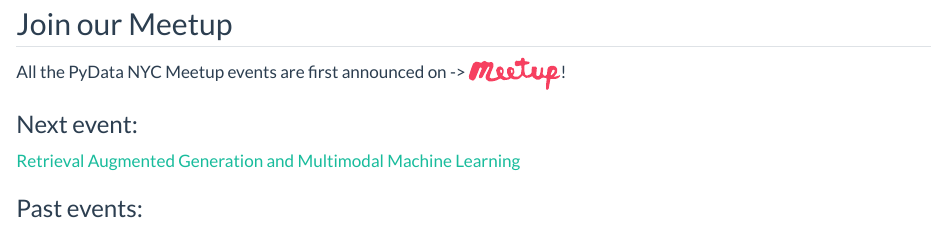
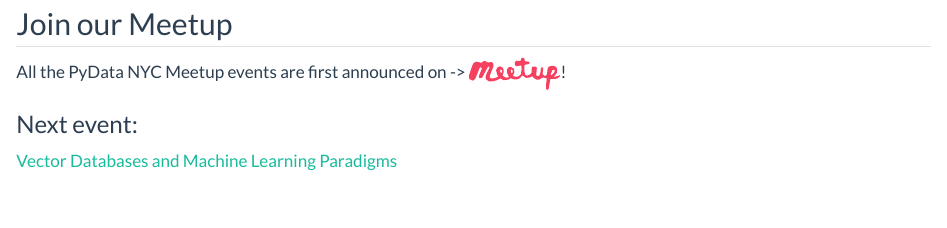
Before and after one commit to PyData-NYC-meetup/pydata-nyc-meetup.github.io, a Quarto document (index.qmd): the page in a window 1100 px wide, from 690 px down. Rendered offline with R 4.5, knitr and Pandoc in place of Quarto, with nearby package versions.

Commit message:
docs: new event added

```diff
--- a/index.qmd
+++ b/index.qmd
@@ -10,6 +10,6 @@
 All the PyData NYC Meetup events are first announced on -> [![](assets/meetup.svg){width=10%}](https://www.meetup.com/pydatanyc/){fig-alt="Meetup logo and link"}!
 
 ### Next event:
-[Retrieval Augmented Generation and Multimodal Machine Learning](https://www.meetup.com/pydatanyc/events/301135372/)
+[Vector Databases and Machine Learning Paradigms](https://www.meetup.com/pydatanyc/events/301755874/)
 
 ### Past events:
```
Also changed, not shown: docs/search.json, index.qmd (1 more changed lines), 1 other file.
